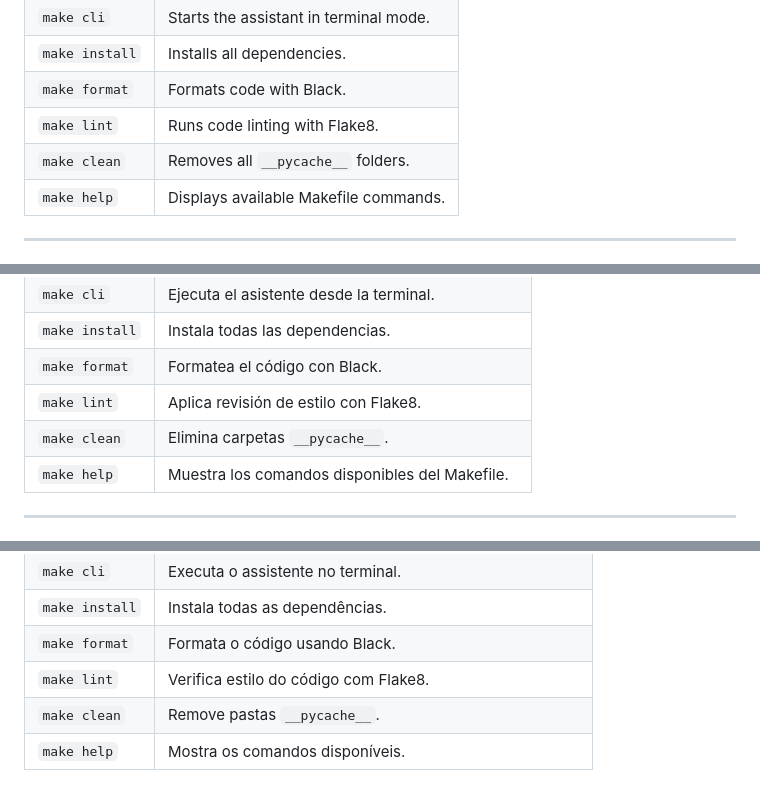
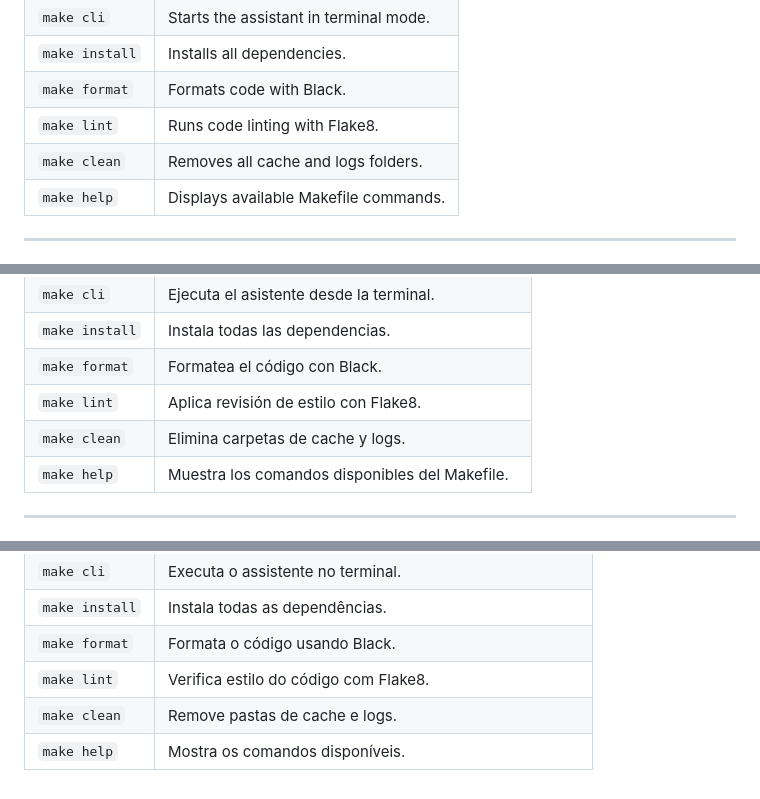
Before and after one commit to edgarmasague/cogitarium, a Markdown page: README.md, 3 parts joined by grey strips. Rendered like a GitHub page.

```diff
--- a/README.md
+++ b/README.md
@@ -119,7 +119,7 @@ Built with **FastAPI**, **Jinja2**, and modern technologies, it allows you to st
 | `make install` | Installs all dependencies.             |
 | `make format`  | Formats code with Black.               |
 | `make lint`    | Runs code linting with Flake8.         |
-| `make clean`   | Removes all `__pycache__` folders.     |
+| `make clean`   | Removes all cache and logs folders.    |
 | `make help`    | Displays available Makefile commands.  |
 
 ---
@@ -200,7 +200,7 @@ Construido con **FastAPI**, **Jinja2** y tecnologías modernas, permite almacena
 | `make install` | Instala todas las dependencias.                    |
 | `make format`  | Formatea el código con Black.                      |
 | `make lint`    | Aplica revisión de estilo con Flake8.              |
-| `make clean`   | Elimina carpetas `__pycache__`.                    |
+| `make clean`   | Elimina carpetas de cache y logs.                  |
 | `make help`    | Muestra los comandos disponibles del Makefile.     |
 
 ---
@@ -282,5 +282,5 @@ Desenvolvido com **FastAPI**, **Jinja2** e tecnologias modernas, permite armazen
 | `make install` | Instala todas as dependências.                           |
 | `make format`  | Formata o código usando Black.                           |
 | `make lint`    | Verifica estilo do código com Flake8.                    |
-| `make clean`   | Remove pastas `__pycache__`.                             |
+| `make clean`   | Remove pastas de cache e logs.                           |
 | `make help`    | Mostra os comandos disponíveis.                          |
```
